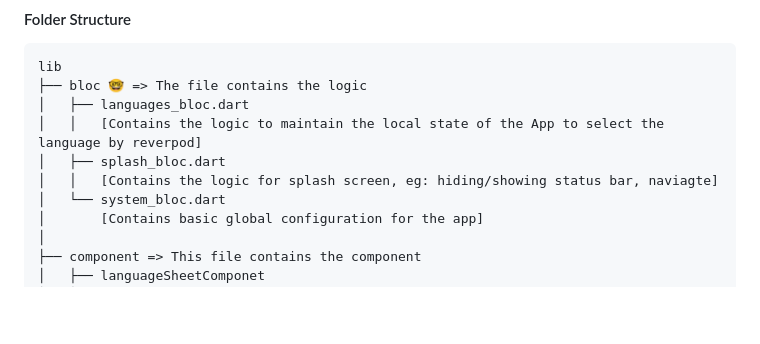
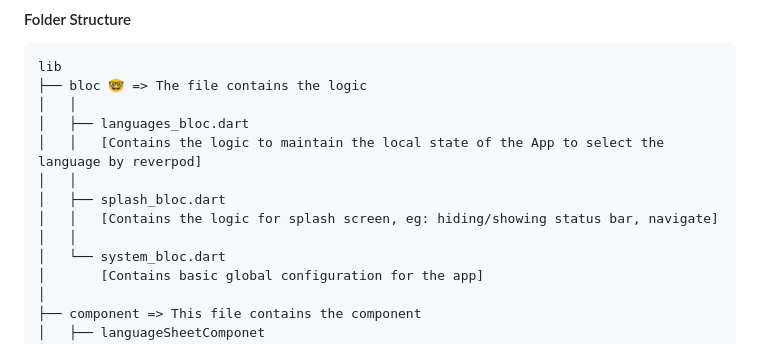
Before and after one commit to aditechdev/arre_assignment_flutter, a Markdown page: README.md, the part around the change. Drawn GitHub-style; blank space fills up the shorter version.

````diff
--- a/README.md
+++ b/README.md
@@ -10,10 +10,13 @@ Dart Version: 3.0.6
 ```
 lib
 ├── bloc 🤓 => The file contains the logic
+│   │
 │   ├── languages_bloc.dart
 │   │   [Contains the logic to maintain the local state of the App to select the language by reverpod]
+│   │
 │   ├── splash_bloc.dart
-│   │   [Contains the logic for splash screen, eg: hiding/showing status bar, naviagte]
+│   │   [Contains the logic for splash screen, eg: hiding/showing status bar, navigate]
+│   │
 │   └── system_bloc.dart
 │       [Contains basic global configuration for the app]
 │
````
